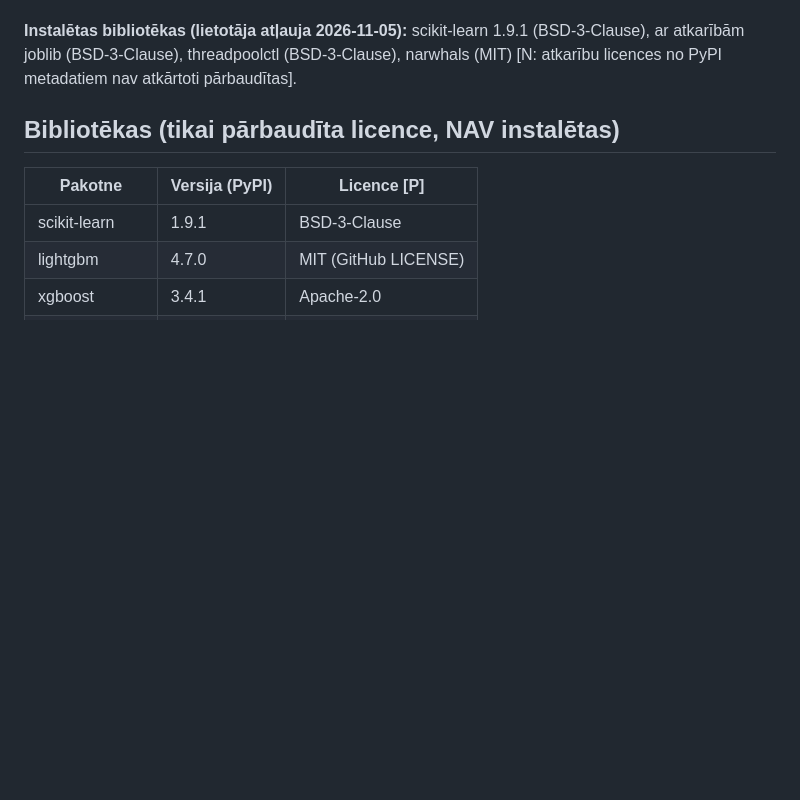
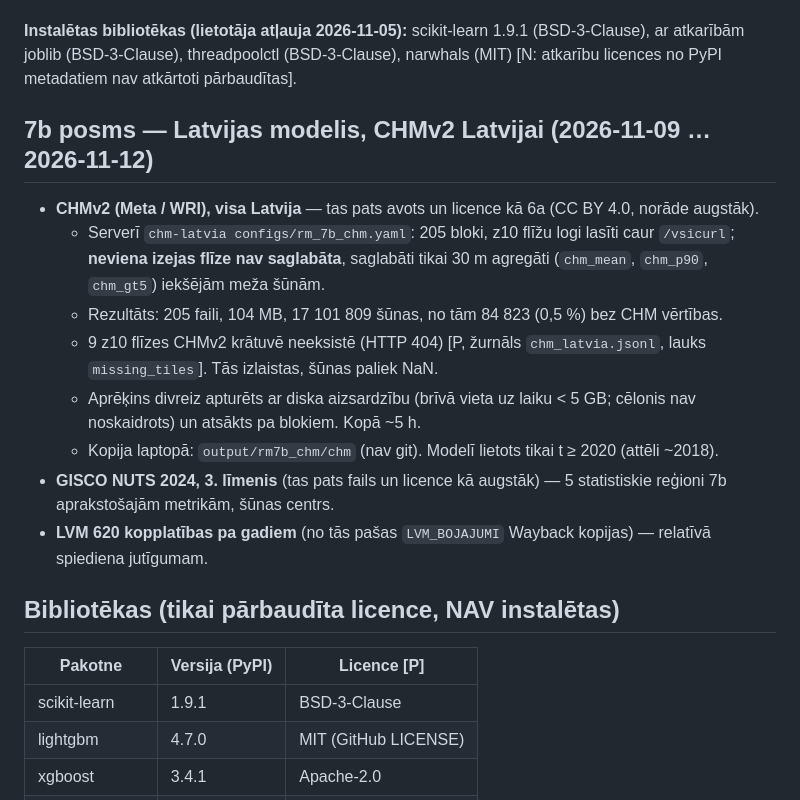
Before and after one commit to martins084/SateliteForestScan, a Markdown page: docs/DATU_AVOTI.md, the part around the change. Rendered like a GitHub page; blank space fills up the shorter version.

```diff
--- a/docs/DATU_AVOTI.md
+++ b/docs/DATU_AVOTI.md
@@ -223,6 +223,22 @@ Sk. `docs/RM_4b_SAUSUMS.md`.
 (BSD-3-Clause), threadpoolctl (BSD-3-Clause), narwhals (MIT) [N: atkarību licences no PyPI metadatiem nav atkārtoti
 pārbaudītas].
 
+## 7b posms — Latvijas modelis, CHMv2 Latvijai (2026-11-09 … 2026-11-12)
+
+- **CHMv2 (Meta / WRI), visa Latvija** — tas pats avots un licence kā 6a (CC BY 4.0, norāde augstāk).
+  - Serverī `chm-latvia configs/rm_7b_chm.yaml`: 205 bloki, z10 flīžu logi lasīti caur `/vsicurl`; **neviena
+    izejas flīze nav saglabāta**, saglabāti tikai 30 m agregāti (`chm_mean`, `chm_p90`, `chm_gt5`) iekšējām meža
+    šūnām.
+  - Rezultāts: 205 faili, 104 MB, 17 101 809 šūnas, no tām 84 823 (0,5 %) bez CHM vērtības.
+  - 9 z10 flīzes CHMv2 krātuvē neeksistē (HTTP 404) [P, žurnāls `chm_latvia.jsonl`, lauks `missing_tiles`]. Tās
+    izlaistas, šūnas paliek NaN.
+  - Aprēķins divreiz apturēts ar diska aizsardzību (brīvā vieta uz laiku < 5 GB; cēlonis nav noskaidrots) un
+    atsākts pa blokiem. Kopā ~5 h.
+  - Kopija laptopā: `output/rm7b_chm/chm` (nav git). Modelī lietots tikai t ≥ 2020 (attēli ~2018).
+- **GISCO NUTS 2024, 3. līmenis** (tas pats fails un licence kā augstāk) — 5 statistiskie reģioni 7b aprakstošajām
+  metrikām, šūnas centrs.
+- **LVM 620 kopplatības pa gadiem** (no tās pašas `LVM_BOJAJUMI` Wayback kopijas) — relatīvā spiediena jutīgumam.
+
 ## Bibliotēkas (tikai pārbaudīta licence, NAV instalētas)
 
 | Pakotne | Versija (PyPI) | Licence [P] |
```
Also changed, not shown: docs/RM_7b_MODELI.md (+55 -12 lines), docs/rm_figures/rm7b_metrikas_bchm.png (added), 1 other file.
